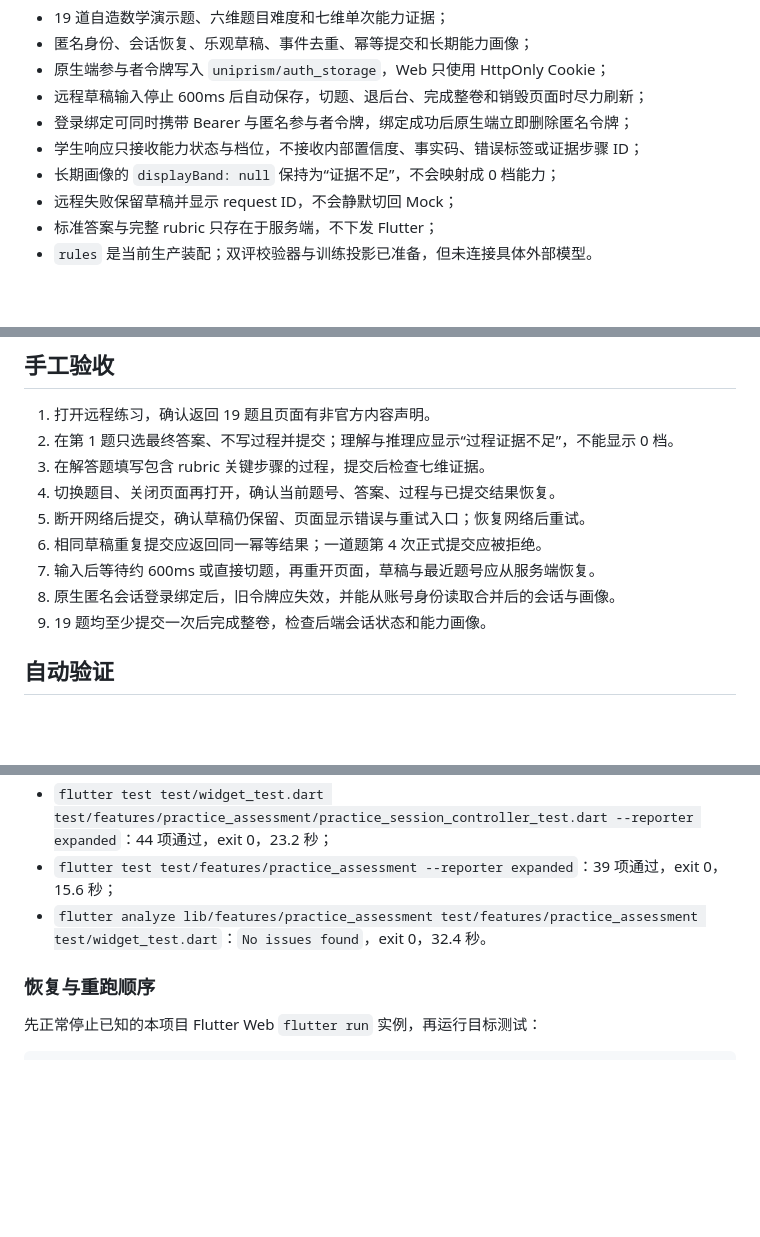
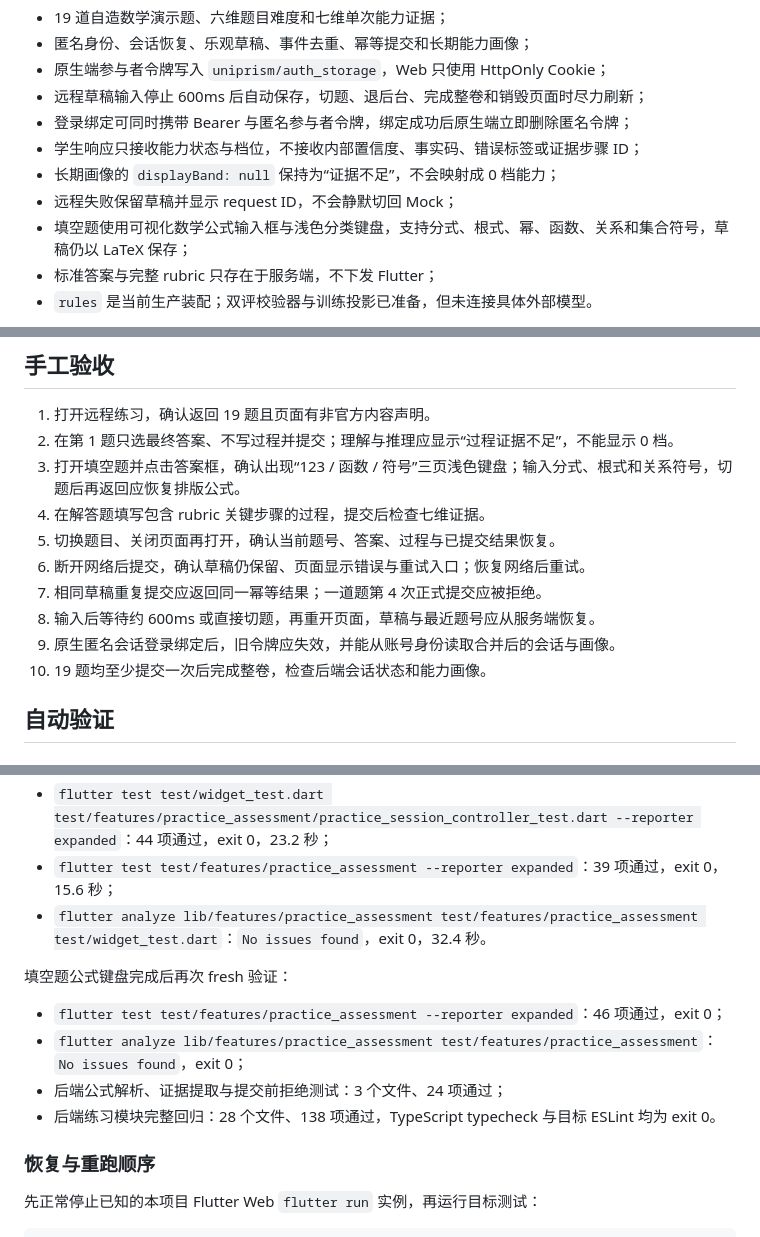
Before and after one commit to llc-cc/UniPrism-App, a Markdown page: docs/PRACTICE_ASSESSMENT_V1_HANDOFF.md, 3 parts joined by grey strips. Drawn GitHub-style; blank space fills up the shorter version.

Commit message:
docs(practice): hand off formula input testing

```diff
--- a/docs/PRACTICE_ASSESSMENT_V1_HANDOFF.md
+++ b/docs/PRACTICE_ASSESSMENT_V1_HANDOFF.md
@@ -14,6 +14,7 @@
 - 学生响应只接收能力状态与档位，不接收内部置信度、事实码、错误标签或证据步骤 ID；
 - 长期画像的 `displayBand: null` 保持为“证据不足”，不会映射成 0 档能力；
 - 远程失败保留草稿并显示 request ID，不会静默切回 Mock；
+- 填空题使用可视化数学公式输入框与浅色分类键盘，支持分式、根式、幂、函数、关系和集合符号，草稿仍以 LaTeX 保存；
 - 标准答案与完整 rubric 只存在于服务端，不下发 Flutter；
 - `rules` 是当前生产装配；双评校验器与训练投影已准备，但未连接具体外部模型。
 
@@ -83,13 +84,14 @@ Mock 模式会明确显示“结果不会写入后端”，不能用于验证重
 
 1. 打开远程练习，确认返回 19 题且页面有非官方内容声明。
 2. 在第 1 题只选最终答案、不写过程并提交；理解与推理应显示“过程证据不足”，不能显示 0 档。
-3. 在解答题填写包含 rubric 关键步骤的过程，提交后检查七维证据。
-4. 切换题目、关闭页面再打开，确认当前题号、答案、过程与已提交结果恢复。
-5. 断开网络后提交，确认草稿仍保留、页面显示错误与重试入口；恢复网络后重试。
-6. 相同草稿重复提交应返回同一幂等结果；一道题第 4 次正式提交应被拒绝。
-7. 输入后等待约 600ms 或直接切题，再重开页面，草稿与最近题号应从服务端恢复。
-8. 原生匿名会话登录绑定后，旧令牌应失效，并能从账号身份读取合并后的会话与画像。
-7. 19 题均至少提交一次后完成整卷，检查后端会话状态和能力画像。
+3. 打开填空题并点击答案框，确认出现“123 / 函数 / 符号”三页浅色键盘；输入分式、根式和关系符号，切题后再返回应恢复排版公式。
+4. 在解答题填写包含 rubric 关键步骤的过程，提交后检查七维证据。
+5. 切换题目、关闭页面再打开，确认当前题号、答案、过程与已提交结果恢复。
+6. 断开网络后提交，确认草稿仍保留、页面显示错误与重试入口；恢复网络后重试。
+7. 相同草稿重复提交应返回同一幂等结果；一道题第 4 次正式提交应被拒绝。
+8. 输入后等待约 600ms 或直接切题，再重开页面，草稿与最近题号应从服务端恢复。
+9. 原生匿名会话登录绑定后，旧令牌应失效，并能从账号身份读取合并后的会话与画像。
+10. 19 题均至少提交一次后完成整卷，检查后端会话状态和能力画像。
 
 ## 自动验证
 
@@ -109,6 +111,13 @@ Mock 模式会明确显示“结果不会写入后端”，不能用于验证重
 - `flutter test test/widget_test.dart test/features/practice_assessment/practice_session_controller_test.dart --reporter expanded`：44 项通过，exit 0，23.2 秒；
 - `flutter test test/features/practice_assessment --reporter expanded`：39 项通过，exit 0，15.6 秒；
 - `flutter analyze lib/features/practice_assessment test/features/practice_assessment test/widget_test.dart`：`No issues found`，exit 0，32.4 秒。
+
+填空题公式键盘完成后再次 fresh 验证：
+
+- `flutter test test/features/practice_assessment --reporter expanded`：46 项通过，exit 0；
+- `flutter analyze lib/features/practice_assessment test/features/practice_assessment`：`No issues found`，exit 0；
+- 后端公式解析、证据提取与提交前拒绝测试：3 个文件、24 项通过；
+- 后端练习模块完整回归：28 个文件、138 项通过，TypeScript typecheck 与目标 ESLint 均为 exit 0。
 
 ### 恢复与重跑顺序
 
```
Also changed, not shown: other parts of docs/PRACTICE_ASSESSMENT_V1_HANDOFF.md (+1 -0 lines).
